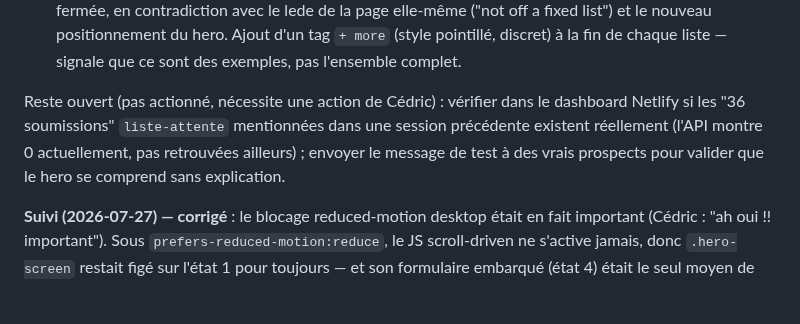
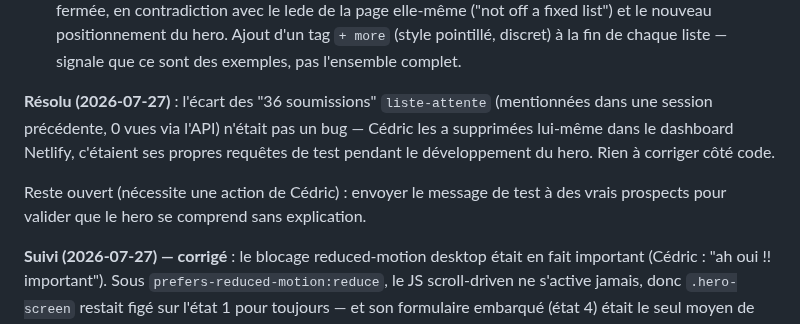
Before and after one commit to Cedricdlc/letsposted, a Markdown page: CLAUDE.md, the part around the change. Drawn GitHub-style; blank space fills up the shorter version.

Commit message:
docs: clarify liste-attente submission count was intentional cleanup

```diff
--- a/CLAUDE.md
+++ b/CLAUDE.md
@@ -367,7 +367,9 @@ Vérifié visuellement sur preview Netlify (les deux mockups, zoom sur le curseu
 - **Notification email `liste-attente`** : le formulaire principal du hero (capture URL) n'avait aucune alerte configurée côté Netlify, contrairement à `lead-magnet`. Créée via l'API (`createHookBySiteId` — le CLI `netlify api` renvoyait une 422 sans détail utile, contournée en appelant directement `POST https://api.netlify.com/api/v1/hooks` avec le token lu dans `~/Library/Preferences/netlify/config.json`). Les deux formulaires alertent maintenant `delachaise.cedric@gmail.com`.
 - **`use-case.html`** : les tags de plateformes par persona (Reddit/PH/X, etc.) lisaient comme une liste fermée, en contradiction avec le lede de la page elle-même ("not off a fixed list") et le nouveau positionnement du hero. Ajout d'un tag `+ more` (style pointillé, discret) à la fin de chaque liste — signale que ce sont des exemples, pas l'ensemble complet.
 
-Reste ouvert (pas actionné, nécessite une action de Cédric) : vérifier dans le dashboard Netlify si les "36 soumissions" `liste-attente` mentionnées dans une session précédente existent réellement (l'API montre 0 actuellement, pas retrouvées ailleurs) ; envoyer le message de test à des vrais prospects pour valider que le hero se comprend sans explication.
+**Résolu (2026-07-27)** : l'écart des "36 soumissions" `liste-attente` (mentionnées dans une session précédente, 0 vues via l'API) n'était pas un bug — Cédric les a supprimées lui-même dans le dashboard Netlify, c'étaient ses propres requêtes de test pendant le développement du hero. Rien à corriger côté code.
+
+Reste ouvert (nécessite une action de Cédric) : envoyer le message de test à des vrais prospects pour valider que le hero se comprend sans explication.
 
 **Suivi (2026-07-27) — corrigé** : le blocage reduced-motion desktop était en fait important (Cédric : "ah oui !! important"). Sous `prefers-reduced-motion:reduce`, le JS scroll-driven ne s'active jamais, donc `.hero-screen` restait figé sur l'état 1 pour toujours — et son formulaire embarqué (état 4) était le seul moyen de convertir sur desktop. Le formulaire mobile de repli (`.hero-phase-capture`) était lui forcé en `display:none` au-delà de 900px sans override pour le reduced-motion : ces visiteurs desktop n'avaient donc littéralement aucun moyen de soumettre leur lien. Corrigé en ajoutant dans le bloc `@media (prefers-reduced-motion: reduce)` : `.hero-screen{ display:none; }` (plus la peine d'afficher un mockup figé) + `.hero-phase-capture{ display:block; }` (réactive le même formulaire de repli que mobile, ajouté après les 4 paires de phrases empilées). Vérifié en injectant les règles reduced-motion via JS sur le preview (impossible de simuler `prefers-reduced-motion` nativement dans cet environnement de test) — les 4 phrases s'empilent bien, `.hero-screen` disparaît, le formulaire apparaît en bas, aucune régression sur le flux normal.
 
```
